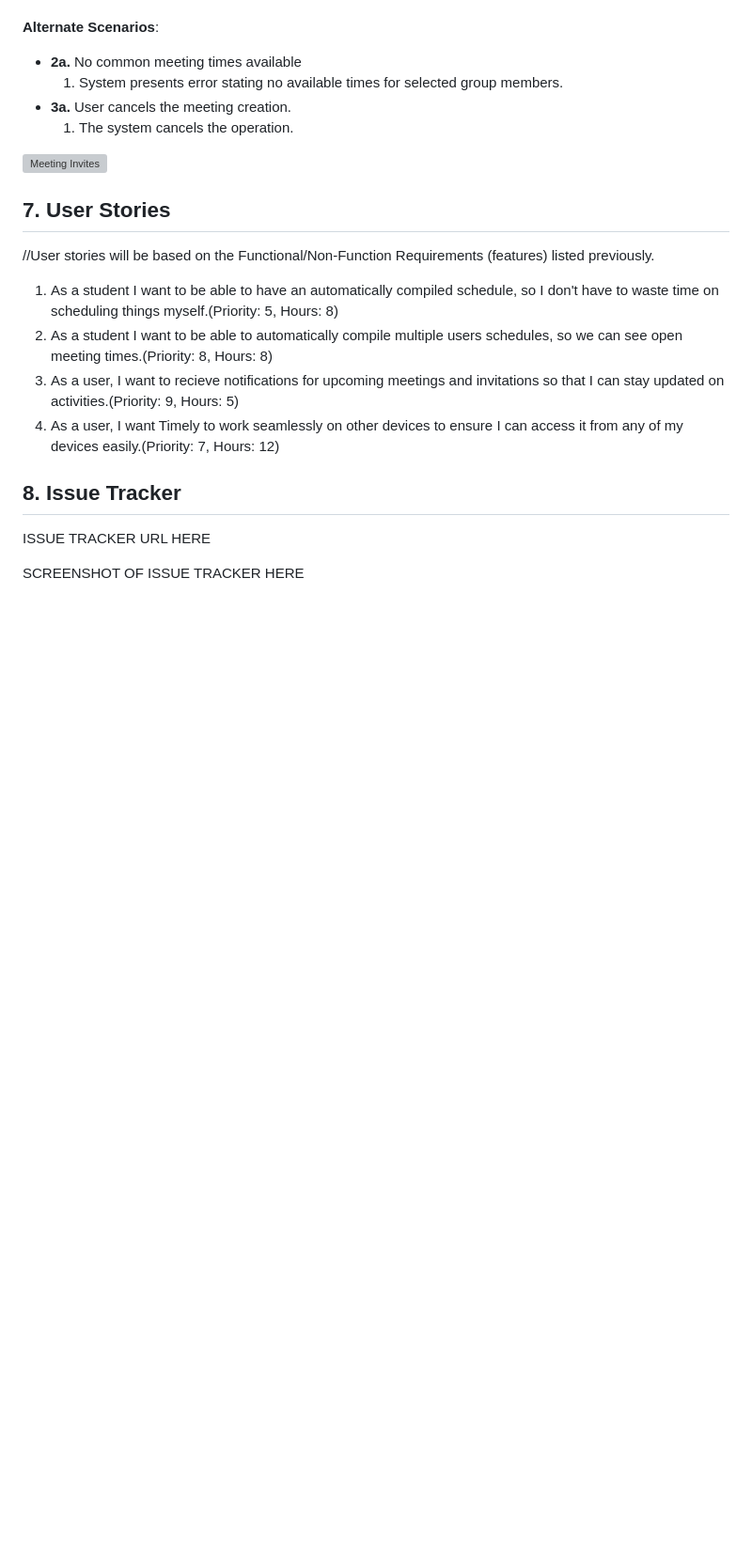
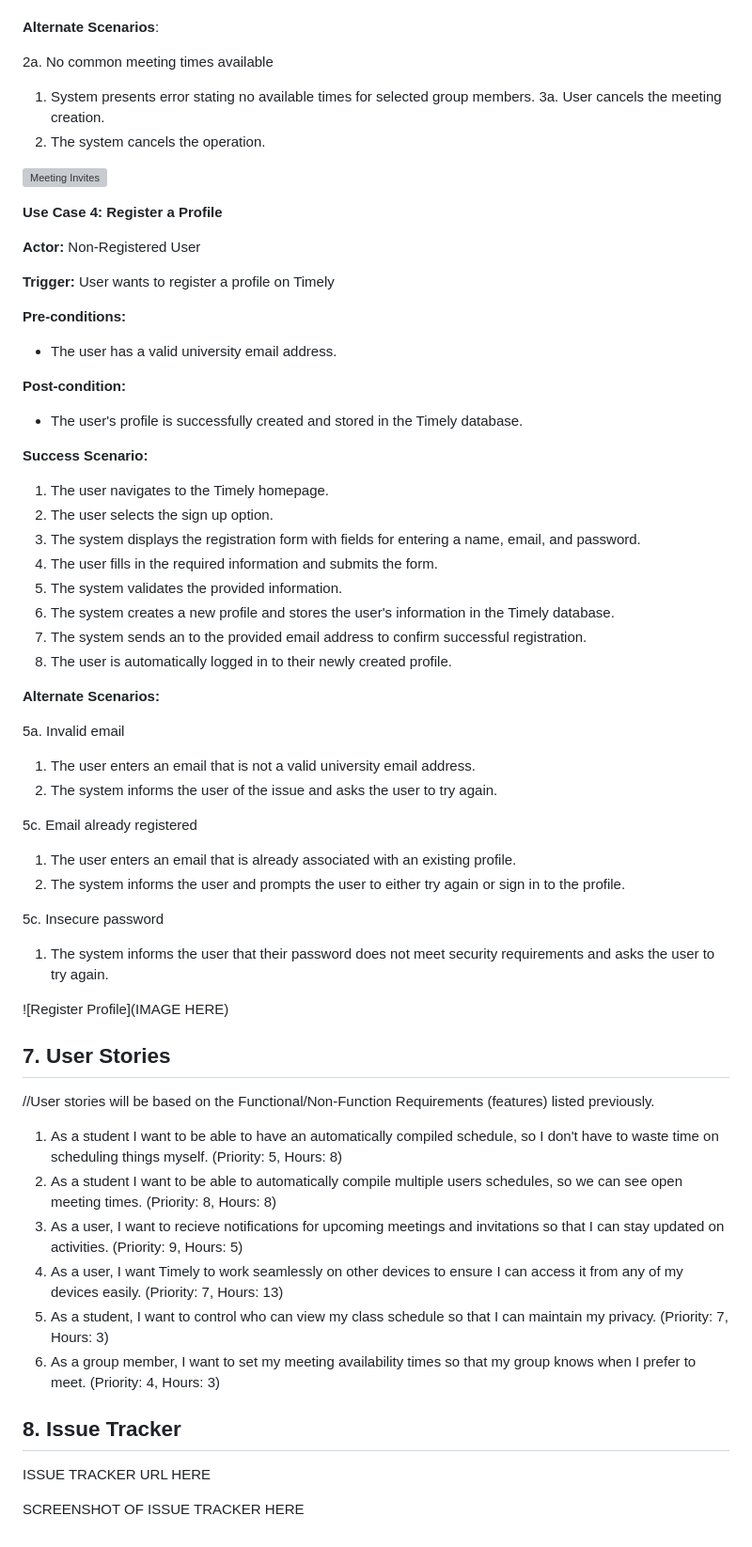
Before and after one commit to bme2003/timely, a Markdown page: Deliverables/D2. Requirements/D2. Requirements.md, the part around the change printed below. Shown: that part at 94% size. Rendered like a GitHub page; blank space fills up the shorter version; grey boxes are pictures that could not be loaded.

Commit message:
Added Use case description 4: Register a profile and two more user stories
Use case description sketch to be added later

```diff
--- a/Deliverables/D2. Requirements/D2. Requirements.md
+++ b/Deliverables/D2. Requirements/D2. Requirements.md
@@ -161,20 +166,61 @@ We’ll also make sure Timely is reliable and works for everyone. It will be acc
 5. The system confirms the invite has been sent.
 
 **Alternate Scenarios**:
-- **2a.** No common meeting times available
-  1. System presents error stating no available times for selected group members.
-- **3a.** User cancels the meeting creation.
-  1. The system cancels the operation.
+
+2a. No common meeting times available
+1. System presents error stating no available times for selected group members.
+3a. User cancels the meeting creation.
+1. The system cancels the operation.
 
 ![Meeting Invites](Invites.png)
+
+**Use Case 4: Register a Profile**
+
+**Actor:** Non-Registered User
+
+**Trigger:** User wants to register a profile on Timely
+
+**Pre-conditions:**
+- The user has a valid university email address.
+
+**Post-condition:**
+- The user's profile is successfully created and stored in the Timely database.
+
+**Success Scenario:**
+
+1. The user navigates to the Timely homepage.
+2. The user selects the sign up option.
+3. The system displays the registration form with fields for entering a name, email, and password.
+4. The user fills in the required information and submits the form.
+5. The system validates the provided information.
+6. The system creates a new profile and stores the user's information in the Timely database.
+7. The system sends an to the provided email address to confirm successful registration.
+8. The user is automatically logged in to their newly created profile.
+
+**Alternate Scenarios:**
+
+5a. Invalid email
+1. The user enters an email that is not a valid university email address.
+2. The system informs the user of the issue and asks the user to try again.
+
+5c. Email already registered
+1. The user enters an email that is already associated with an existing profile.
+2. The system informs the user and prompts the user to either try again or sign in to the profile.
+
+5c. Insecure password
+1. The system informs the user that their password does not meet security requirements and asks the user to try again.
+
+![Register Profile](IMAGE HERE)
 
 ## 7. User Stories
 
 //User stories will be based on the Functional/Non-Function Requirements (features) listed previously.
-1. As a student I want to be able to have an automatically compiled schedule, so I don't have to waste time on scheduling things myself.(Priority: 5, Hours: 8)
-2. As a student I want to be able to automatically compile multiple users schedules, so we can see open meeting times.(Priority: 8, Hours: 8)
-3. As a user, I want to recieve notifications for upcoming meetings and invitations so that I can stay updated on activities.(Priority: 9, Hours: 5)
-4. As a user, I want Timely to work seamlessly on other devices to ensure I can access it from any of my devices easily.(Priority: 7, Hours: 12)
+1. As a student I want to be able to have an automatically compiled schedule, so I don't have to waste time on scheduling things myself. (Priority: 5, Hours: 8)
+2. As a student I want to be able to automatically compile multiple users schedules, so we can see open meeting times. (Priority: 8, Hours: 8)
+3. As a user, I want to recieve notifications for upcoming meetings and invitations so that I can stay updated on activities. (Priority: 9, Hours: 5)
+4. As a user, I want Timely to work seamlessly on other devices to ensure I can access it from any of my devices easily. (Priority: 7, Hours: 13)
+5. As a student, I want to control who can view my class schedule so that I can maintain my privacy. (Priority: 7, Hours: 3)
+6. As a group member, I want to set my meeting availability times so that my group knows when I prefer to meet. (Priority: 4, Hours: 3)
 
 ## 8. Issue Tracker
 
```
Also changed, not shown: other parts of Deliverables/D2. Requirements/D2. Requirements.md (+16 -11 lines).
